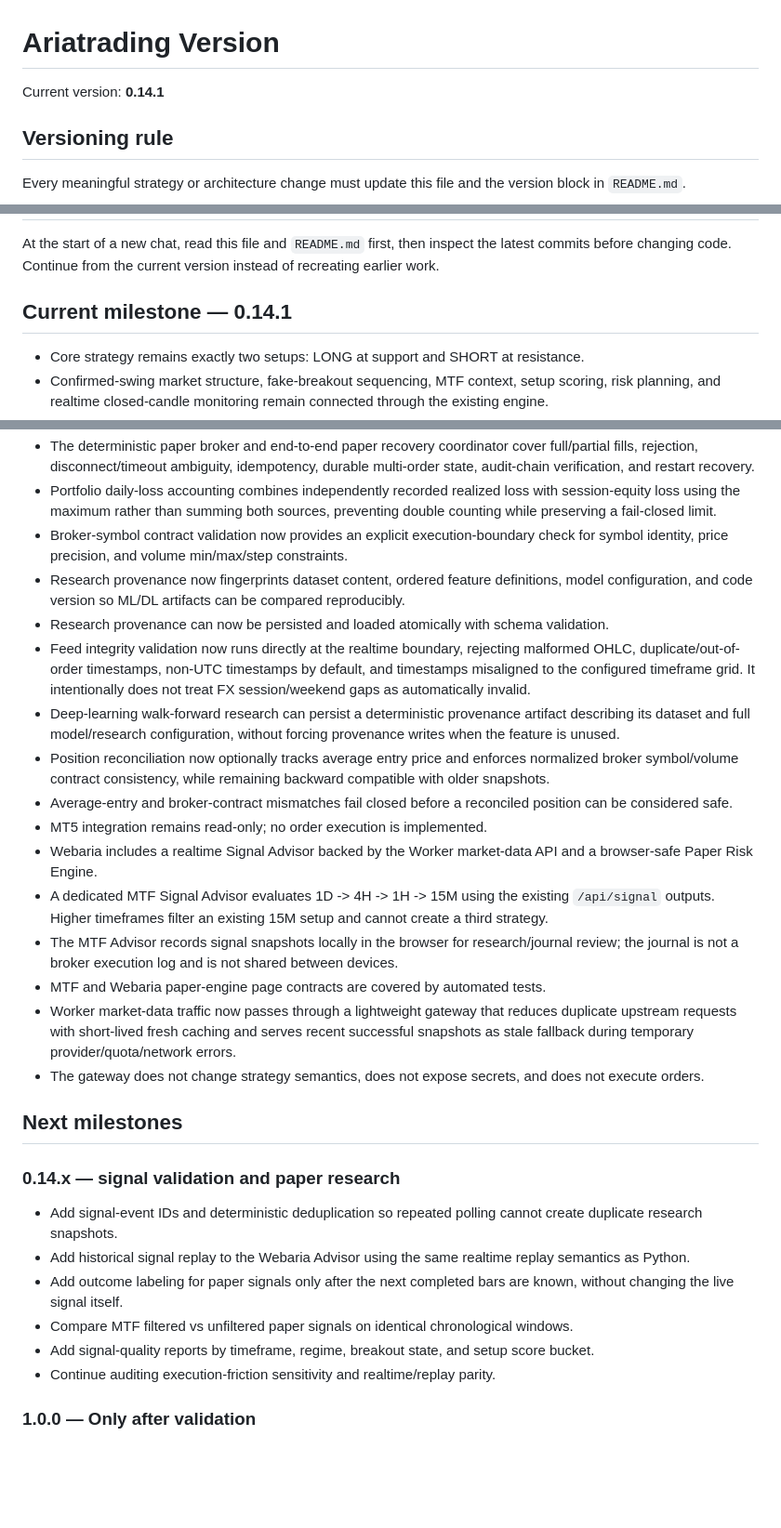
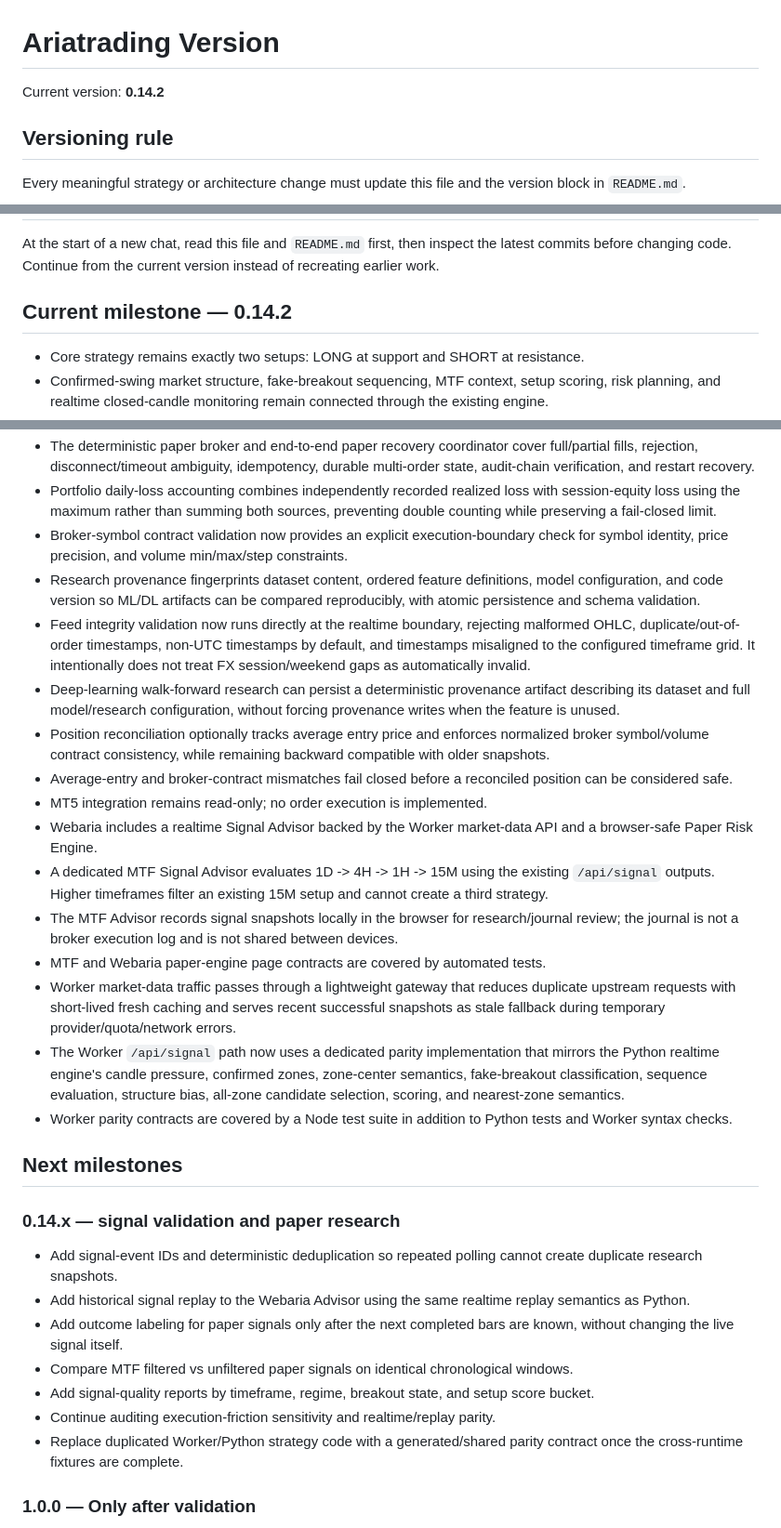
Before and after one commit to nongamertvchop-hue/Ariatrading, a Markdown page: VERSION.md, 3 parts joined by grey strips. Shown at 93% size. Drawn GitHub-style; blank space fills up the shorter version.

Commit message:
fix: align Worker signal semantics and bump version

```diff
--- a/VERSION.md
+++ b/VERSION.md
@@ -1,6 +1,6 @@
 # Ariatrading Version
 
-Current version: **0.14.1**
+Current version: **0.14.2**
 
 ## Versioning rule
 
@@ -15,7 +15,7 @@ Use semantic versioning:
 
 At the start of a new chat, read this file and `README.md` first, then inspect the latest commits before changing code. Continue from the current version instead of recreating earlier work.
 
-## Current milestone — 0.14.1
+## Current milestone — 0.14.2
 
 - Core strategy remains exactly two setups: LONG at support and SHORT at resistance.
 - Confirmed-swing market structure, fake-breakout sequencing, MTF context, setup scoring, risk planning, and realtime closed-candle monitoring remain connected through the existing engine.
@@ -28,19 +28,19 @@ At the start of a new chat, read this file and `README.md` first, then inspect t
 - The deterministic paper broker and end-to-end paper recovery coordinator cover full/partial fills, rejection, disconnect/timeout ambiguity, idempotency, durable multi-order state, audit-chain verification, and restart recovery.
 - Portfolio daily-loss accounting combines independently recorded realized loss with session-equity loss using the maximum rather than summing both sources, preventing double counting while preserving a fail-closed limit.
 - Broker-symbol contract validation now provides an explicit execution-boundary check for symbol identity, price precision, and volume min/max/step constraints.
-- Research provenance now fingerprints dataset content, ordered feature definitions, model configuration, and code version so ML/DL artifacts can be compared reproducibly.
-- Research provenance can now be persisted and loaded atomically with schema validation.
+- Research provenance fingerprints dataset content, ordered feature definitions, model configuration, and code version so ML/DL artifacts can be compared reproducibly, with atomic persistence and schema validation.
 - Feed integrity validation now runs directly at the realtime boundary, rejecting malformed OHLC, duplicate/out-of-order timestamps, non-UTC timestamps by default, and timestamps misaligned to the configured timeframe grid. It intentionally does not treat FX session/weekend gaps as automatically invalid.
 - Deep-learning walk-forward research can persist a deterministic provenance artifact describing its dataset and full model/research configuration, without forcing provenance writes when the feature is unused.
-- Position reconciliation now optionally tracks average entry price and enforces normalized broker symbol/volume contract consistency, while remaining backward compatible with older snapshots.
+- Position reconciliation optionally tracks average entry price and enforces normalized broker symbol/volume contract consistency, while remaining backward compatible with older snapshots.
 - Average-entry and broker-contract mismatches fail closed before a reconciled position can be considered safe.
 - MT5 integration remains read-only; no order execution is implemented.
 - Webaria includes a realtime Signal Advisor backed by the Worker market-data API and a browser-safe Paper Risk Engine.
 - A dedicated MTF Signal Advisor evaluates 1D -> 4H -> 1H -> 15M using the existing `/api/signal` outputs. Higher timeframes filter an existing 15M setup and cannot create a third strategy.
 - The MTF Advisor records signal snapshots locally in the browser for research/journal review; the journal is not a broker execution log and is not shared between devices.
 - MTF and Webaria paper-engine page contracts are covered by automated tests.
-- Worker market-data traffic now passes through a lightweight gateway that reduces duplicate upstream requests with short-lived fresh caching and serves recent successful snapshots as stale fallback during temporary provider/quota/network errors.
-- The gateway does not change strategy semantics, does not expose secrets, and does not execute orders.
+- Worker market-data traffic passes through a lightweight gateway that reduces duplicate upstream requests with short-lived fresh caching and serves recent successful snapshots as stale fallback during temporary provider/quota/network errors.
+- The Worker `/api/signal` path now uses a dedicated parity implementation that mirrors the Python realtime engine's candle pressure, confirmed zones, zone-center semantics, fake-breakout classification, sequence evaluation, structure bias, all-zone candidate selection, scoring, and nearest-zone semantics.
+- Worker parity contracts are covered by a Node test suite in addition to Python tests and Worker syntax checks.
 
 ## Next milestones
 
@@ -51,6 +51,7 @@ At the start of a new chat, read this file and `README.md` first, then inspect t
 - Compare MTF filtered vs unfiltered paper signals on identical chronological windows.
 - Add signal-quality reports by timeframe, regime, breakout state, and setup score bucket.
 - Continue auditing execution-friction sensitivity and realtime/replay parity.
+- Replace duplicated Worker/Python strategy code with a generated/shared parity contract once the cross-runtime fixtures are complete.
 
 ### 1.0.0 — Only after validation
 - Freeze a documented strategy specification only after out-of-sample and robustness checks.
```
